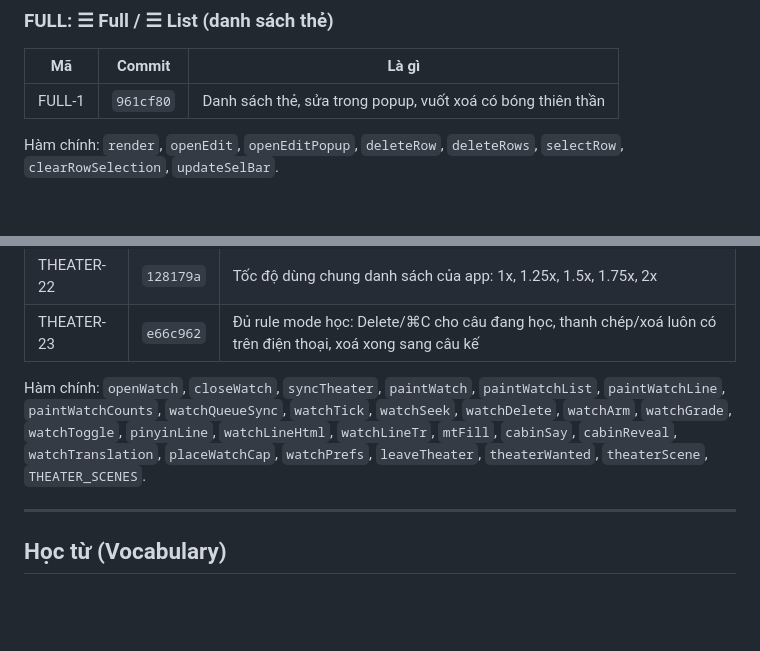
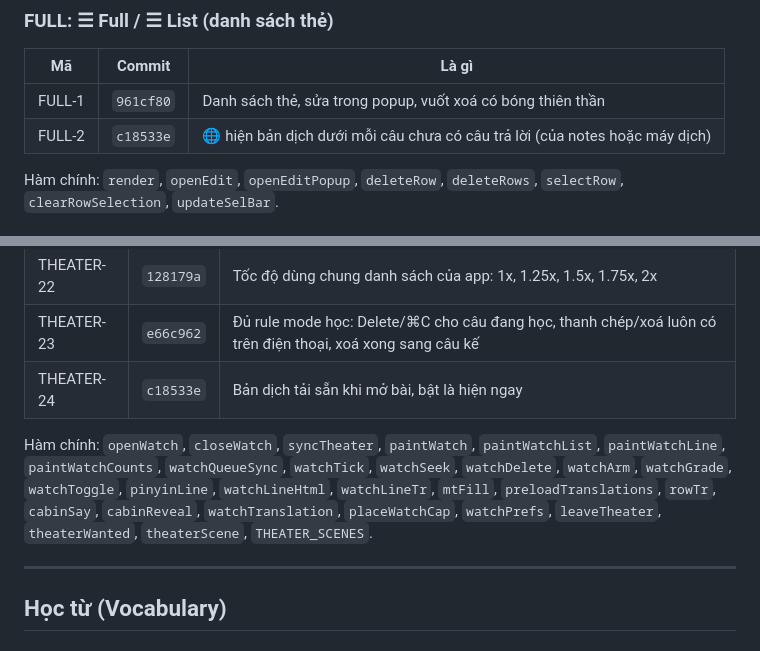
Before and after one commit to phillipxnguyen/wikiPhidia, a Markdown page: VERSIONS.md, 2 parts joined by grey strips. Drawn GitHub-style; blank space fills up the shorter version.

Commit message:
VERSIONS.md: THEATER-24, FULL row
Co-Authored-By: Claude Opus 5.5 <noreply@anthropic.com>
Claude-Session: https://claude.ai/code/session_01DXQMcDS43qgSzayVaPy3nx

```diff
--- a/VERSIONS.md
+++ b/VERSIONS.md
@@ -34,6 +34,7 @@ Hàm chính: `ieltsPaperHtml`, `ieltsFrontHtml`, `sentenceEx`, `sentenceKeyWord`
 | Mã | Commit | Là gì |
 |---|---|---|
 | FULL-1 | `961cf80` | Danh sách thẻ, sửa trong popup, vuốt xoá có bóng thiên thần |
+| FULL-2 | `c18533e` | 🌐 hiện bản dịch dưới mỗi câu chưa có câu trả lời (của notes hoặc máy dịch) |
 
 Hàm chính: `render`, `openEdit`, `openEditPopup`, `deleteRow`, `deleteRows`, `selectRow`, `clearRowSelection`, `updateSelBar`.
 
@@ -63,8 +64,9 @@ Hàm chính: `render`, `openEdit`, `openEditPopup`, `deleteRow`, `deleteRows`, `
 | THEATER-21 | `0f925e0` | Công tắc thành biểu tượng; cabin học như thường: mặt trước máy đọc bản dịch, Show phát câu YouTube, chấm để sang câu |
 | THEATER-22 | `128179a` | Tốc độ dùng chung danh sách của app: 1x, 1.25x, 1.5x, 1.75x, 2x |
 | THEATER-23 | `e66c962` | Đủ rule mode học: Delete/⌘C cho câu đang học, thanh chép/xoá luôn có trên điện thoại, xoá xong sang câu kế |
+| THEATER-24 | `c18533e` | Bản dịch tải sẵn khi mở bài, bật là hiện ngay |
 
-Hàm chính: `openWatch`, `closeWatch`, `syncTheater`, `paintWatch`, `paintWatchList`, `paintWatchLine`, `paintWatchCounts`, `watchQueueSync`, `watchTick`, `watchSeek`, `watchDelete`, `watchArm`, `watchGrade`, `watchToggle`, `pinyinLine`, `watchLineHtml`, `watchLineTr`, `mtFill`, `cabinSay`, `cabinReveal`, `watchTranslation`, `placeWatchCap`, `watchPrefs`, `leaveTheater`, `theaterWanted`, `theaterScene`, `THEATER_SCENES`.
+Hàm chính: `openWatch`, `closeWatch`, `syncTheater`, `paintWatch`, `paintWatchList`, `paintWatchLine`, `paintWatchCounts`, `watchQueueSync`, `watchTick`, `watchSeek`, `watchDelete`, `watchArm`, `watchGrade`, `watchToggle`, `pinyinLine`, `watchLineHtml`, `watchLineTr`, `mtFill`, `preloadTranslations`, `rowTr`, `cabinSay`, `cabinReveal`, `watchTranslation`, `placeWatchCap`, `watchPrefs`, `leaveTheater`, `theaterWanted`, `theaterScene`, `THEATER_SCENES`.
 
 ---
 
```
